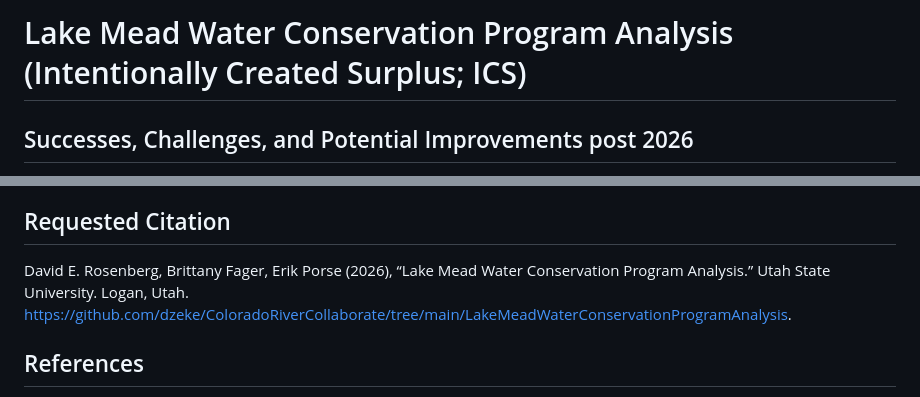
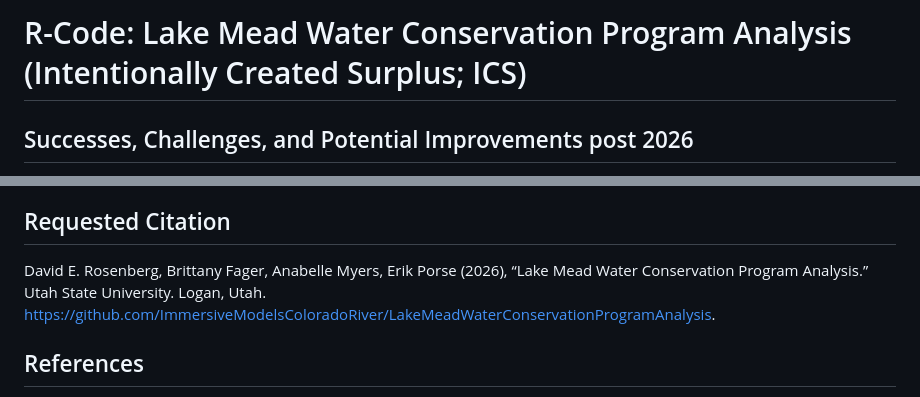
Before and after one commit to ImmersiveModelsColoradoRiver/LakeMeadWaterConservationProgramAnalysis, a Markdown page: R-Fig1to5/LakeMeadWaterConservationProgramAnalysis/README.md, 2 parts joined by grey strips. Drawn GitHub-style.

Commit message:
Modify title add Anabelle readme in R-scripts

```diff
--- a/R-Fig1to5/LakeMeadWaterConservationProgramAnalysis/README.md
+++ b/R-Fig1to5/LakeMeadWaterConservationProgramAnalysis/README.md
@@ -1,4 +1,4 @@
-# Lake Mead Water Conservation Program Analysis (Intentionally Created Surplus; ICS)
+# R-Code: Lake Mead Water Conservation Program Analysis (Intentionally Created Surplus; ICS)
 ## Successes, Challenges, and Potential Improvements post 2026
 
 This folder generates four plots to support the Lake Mead Water Conservation Program Analysis. Within the Colorado River basin, the Lake Mead water conservation program is called Intentionally Created Surplus (ICS) program for Lake Mead. This program is defined in the 2007 Interim Guidelines and 2019 Drought Contingency Plans (Reclamation, 2007; 2019).
@@ -37,8 +37,8 @@ Open the files:
 1. **LakeMeadInflow.Rmd** - R mark down file with script to generate results in **LakeMeadInflow.pdf** file.
 
 ## Requested Citation
-David E. Rosenberg, Brittany Fager, Erik Porse (2026), “Lake Mead Water Conservation Program Analysis.” Utah
-State University. Logan, Utah. https://github.com/dzeke/ColoradoRiverCollaborate/tree/main/LakeMeadWaterConservationProgramAnalysis.
+David E. Rosenberg, Brittany Fager, Anabelle Myers, Erik Porse (2026), “Lake Mead Water Conservation Program Analysis.” Utah
+State University. Logan, Utah. https://github.com/ImmersiveModelsColoradoRiver/LakeMeadWaterConservationProgramAnalysis.
 
 ## References
 1. USBR. (2019). "Agreement Concerning Colorado River Drought Contingency Management and Operations." U.S. Bureau of Reclamation, Washington, DC. https://www.usbr.gov/dcp/finaldocs.html
```
